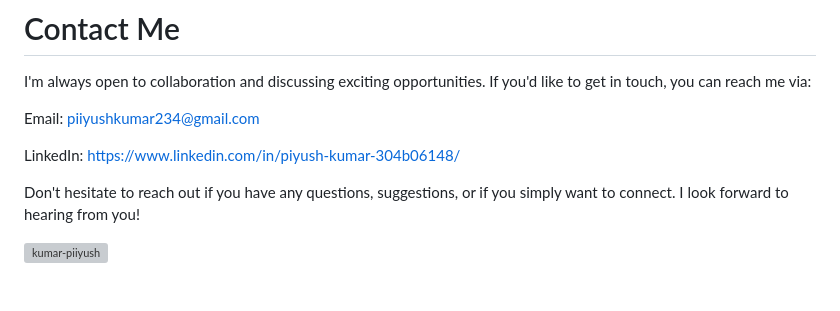
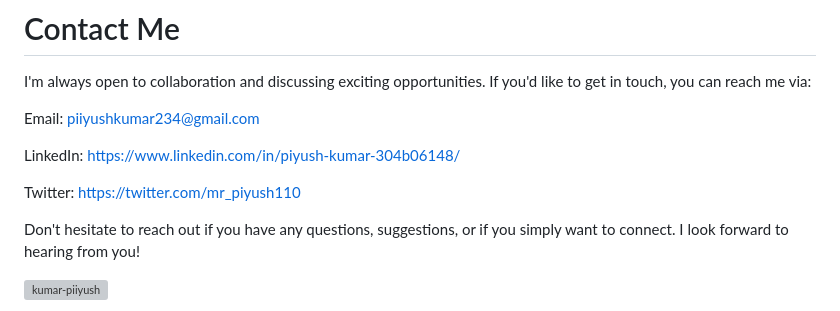
Before and after one commit to kumar-piiyush/kumar-piiyush, a Markdown page: README.md, the part around the change. Rendered like a GitHub page; blank space fills up the shorter version; grey boxes are pictures that could not be loaded.

```diff
--- a/README.md
+++ b/README.md
@@ -16,7 +16,10 @@ I'm always open to collaboration and discussing exciting opportunities. If you'd
 Email: piiyushkumar234@gmail.com
 
 LinkedIn: https://www.linkedin.com/in/piyush-kumar-304b06148/
+
 <!-- Twitter: @YourTwitterHandle -->
+Twitter: https://twitter.com/mr_piyush110
+
 Don't hesitate to reach out if you have any questions, suggestions, or if you simply want to connect. I look forward to hearing from you!
 
 
```
